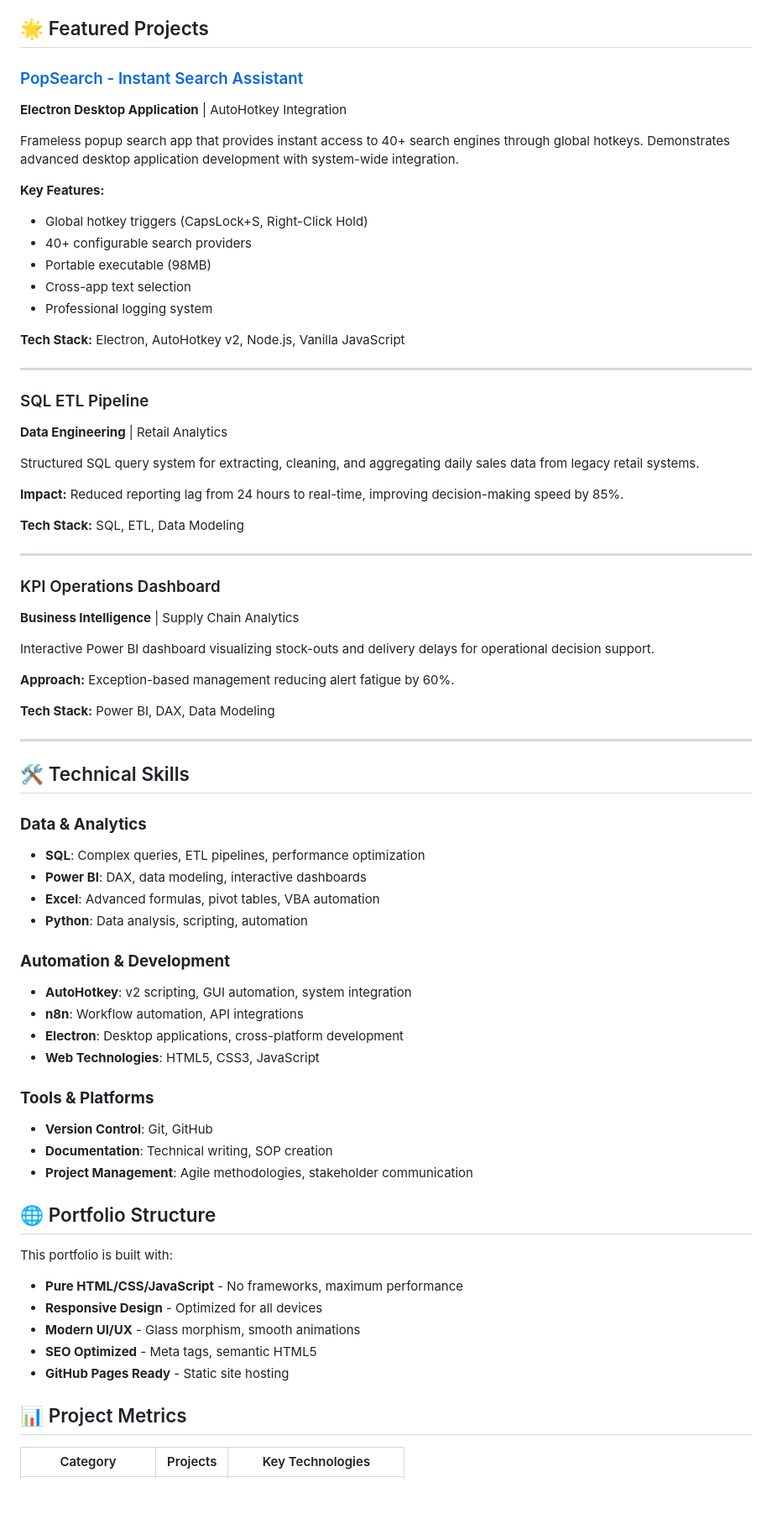
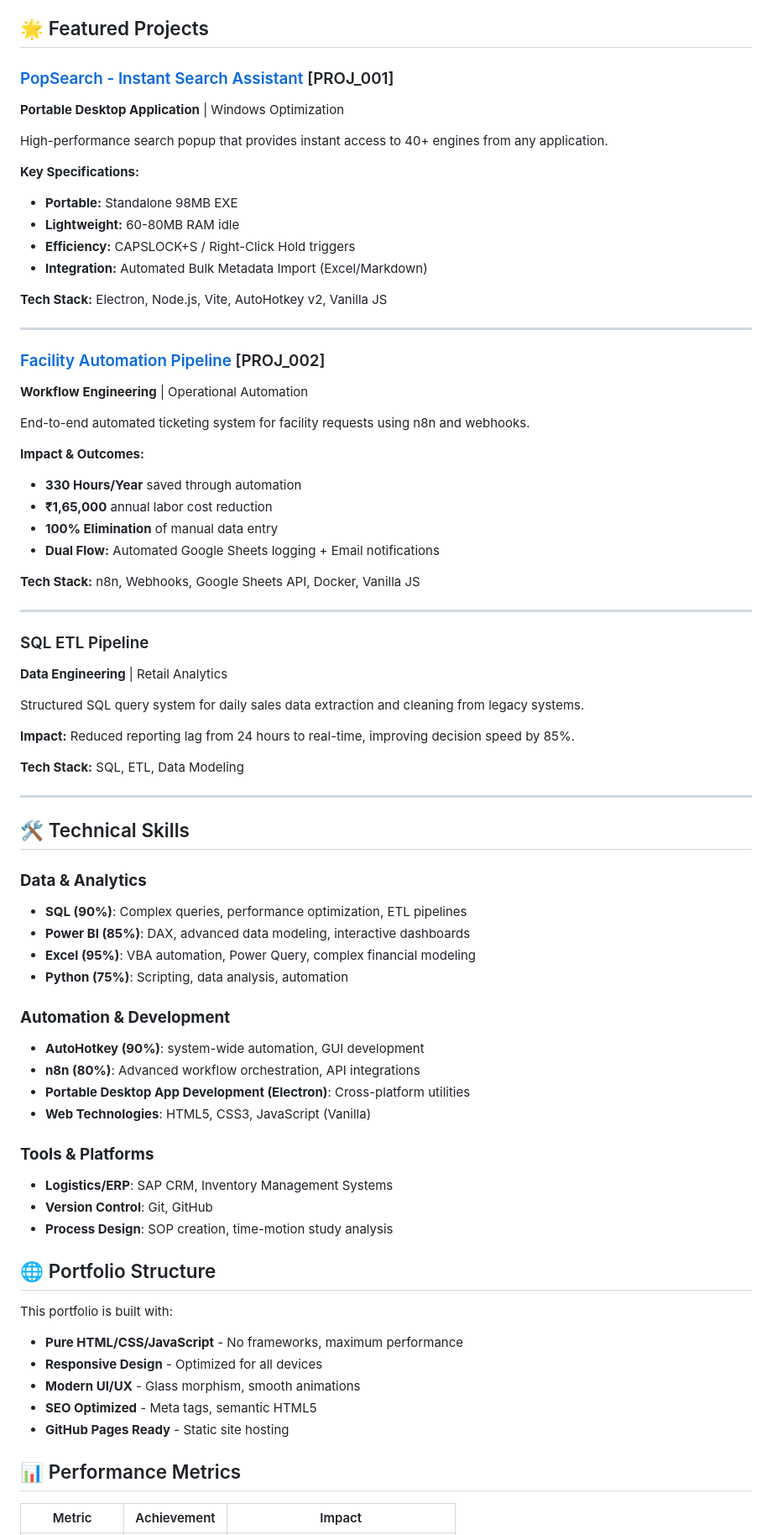
Before and after one commit to wsnh2022/wsnh2022.github.io, a Markdown page: README.md, the part around one of its changes. Shown at 84% size. Rendered like a GitHub page; blank space fills up the shorter version.

Commit message:
Manual Update 18/02/2026

```diff
--- a/README.md
+++ b/README.md
@@ -16,62 +16,65 @@ Data professional with experience transforming complex data into actionable insi
 
 ## 🌟 Featured Projects
 
-### [PopSearch - Instant Search Assistant](https://github.com/wsnh2022/pop-search)
-**Electron Desktop Application** | AutoHotkey Integration
+### [PopSearch - Instant Search Assistant](https://github.com/wsnh2022/pop-search) [PROJ_001]
+**Portable Desktop Application** | Windows Optimization
 
-Frameless popup search app that provides instant access to 40+ search engines through global hotkeys. Demonstrates advanced desktop application development with system-wide integration.
+High-performance search popup that provides instant access to 40+ engines from any application.
 
-**Key Features:**
-- Global hotkey triggers (CapsLock+S, Right-Click Hold)
-- 40+ configurable search providers
-- Portable executable (98MB)
-- Cross-app text selection
-- Professional logging system
+**Key Specifications:**
+- **Portable:** Standalone 98MB EXE
+- **Lightweight:** 60-80MB RAM idle
+- **Efficiency:** CAPSLOCK+S / Right-Click Hold triggers
+- **Integration:** Automated Bulk Metadata Import (Excel/Markdown)
 
-**Tech Stack:** Electron, AutoHotkey v2, Node.js, Vanilla JavaScript
+**Tech Stack:** Electron, Node.js, Vite, AutoHotkey v2, Vanilla JS
+
+---
+
+### [Facility Automation Pipeline](https://github.com/wsnh2022/n8n-form-to-inbox-automation) [PROJ_002]
+**Workflow Engineering** | Operational Automation
+
+End-to-end automated ticketing system for facility requests using n8n and webhooks.
+
+**Impact & Outcomes:**
+- **330 Hours/Year** saved through automation
+- **₹1,65,000** annual labor cost reduction
+- **100% Elimination** of manual data entry
+- **Dual Flow:** Automated Google Sheets logging + Email notifications
+
+**Tech Stack:** n8n, Webhooks, Google Sheets API, Docker, Vanilla JS
 
 ---
 
 ### SQL ETL Pipeline
 **Data Engineering** | Retail Analytics
 
-Structured SQL query system for extracting, cleaning, and aggregating daily sales data from legacy retail systems.
+Structured SQL query system for daily sales data extraction and cleaning from legacy systems.
 
-**Impact:** Reduced reporting lag from 24 hours to real-time, improving decision-making speed by 85%.
+**Impact:** Reduced reporting lag from 24 hours to real-time, improving decision speed by 85%.
 
 **Tech Stack:** SQL, ETL, Data Modeling
-
----
-
-### KPI Operations Dashboard
-**Business Intelligence** | Supply Chain Analytics
-
-Interactive Power BI dashboard visualizing stock-outs and delivery delays for operational decision support.
-
-**Approach:** Exception-based management reducing alert fatigue by 60%.
-
-**Tech Stack:** Power BI, DAX, Data Modeling
 
 ---
 
 ## 🛠️ Technical Skills
 
 ### **Data & Analytics**
-- **SQL**: Complex queries, ETL pipelines, performance optimization
-- **Power BI**: DAX, data modeling, interactive dashboards
-- **Excel**: Advanced formulas, pivot tables, VBA automation
-- **Python**: Data analysis, scripting, automation
+- **SQL (90%)**: Complex queries, performance optimization, ETL pipelines
+- **Power BI (85%)**: DAX, advanced data modeling, interactive dashboards
+- **Excel (95%)**: VBA automation, Power Query, complex financial modeling
+- **Python (75%)**: Scripting, data analysis, automation
 
 ### **Automation & Development**
-- **AutoHotkey**: v2 scripting, GUI automation, system integration
-- **n8n**: Workflow automation, API integrations
-- **Electron**: Desktop applications, cross-platform development
-- **Web Technologies**: HTML5, CSS3, JavaScript
+- **AutoHotkey (90%)**: system-wide automation, GUI development
+- **n8n (80%)**: Advanced workflow orchestration, API integrations
+- **Portable Desktop App Development (Electron)**: Cross-platform utilities
+- **Web Technologies**: HTML5, CSS3, JavaScript (Vanilla)
 
 ### **Tools & Platforms**
+- **Logistics/ERP**: SAP CRM, Inventory Management Systems
 - **Version Control**: Git, GitHub
-- **Documentation**: Technical writing, SOP creation
-- **Project Management**: Agile methodologies, stakeholder communication
+- **Process Design**: SOP creation, time-motion study analysis
 
 ## 🌐 Portfolio Structure
 
@@ -82,7 +85,7 @@ This portfolio is built with:
 - **SEO Optimized** - Meta tags, semantic HTML5
 - **GitHub Pages Ready** - Static site hosting
 
-## 📊 Project Metrics
+## 📊 Performance Metrics
 
-| Category | Projects | Key Technologies |
+| Metric | Achievement | Impact |
 |----------|----------|------------------|
```
Also changed, not shown: other parts of README.md (+21 -16 lines).
